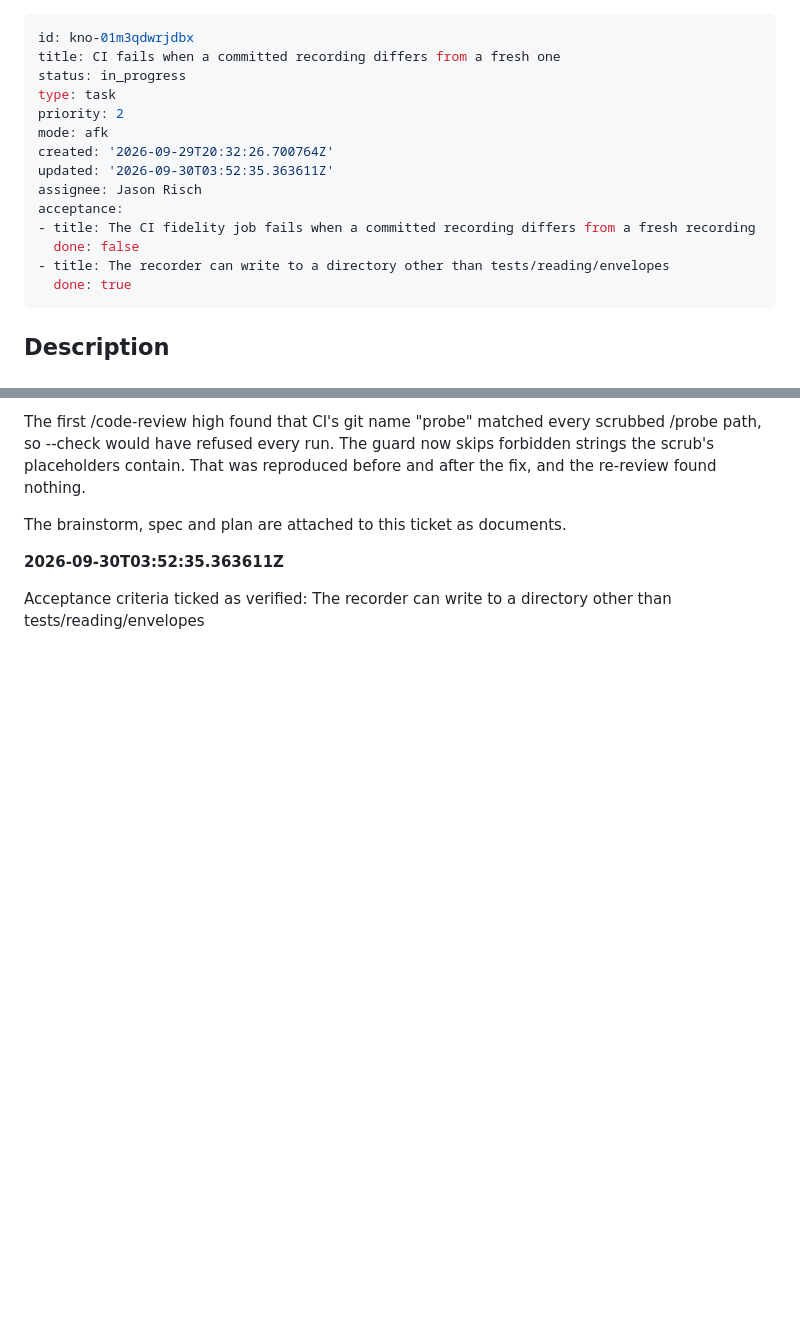
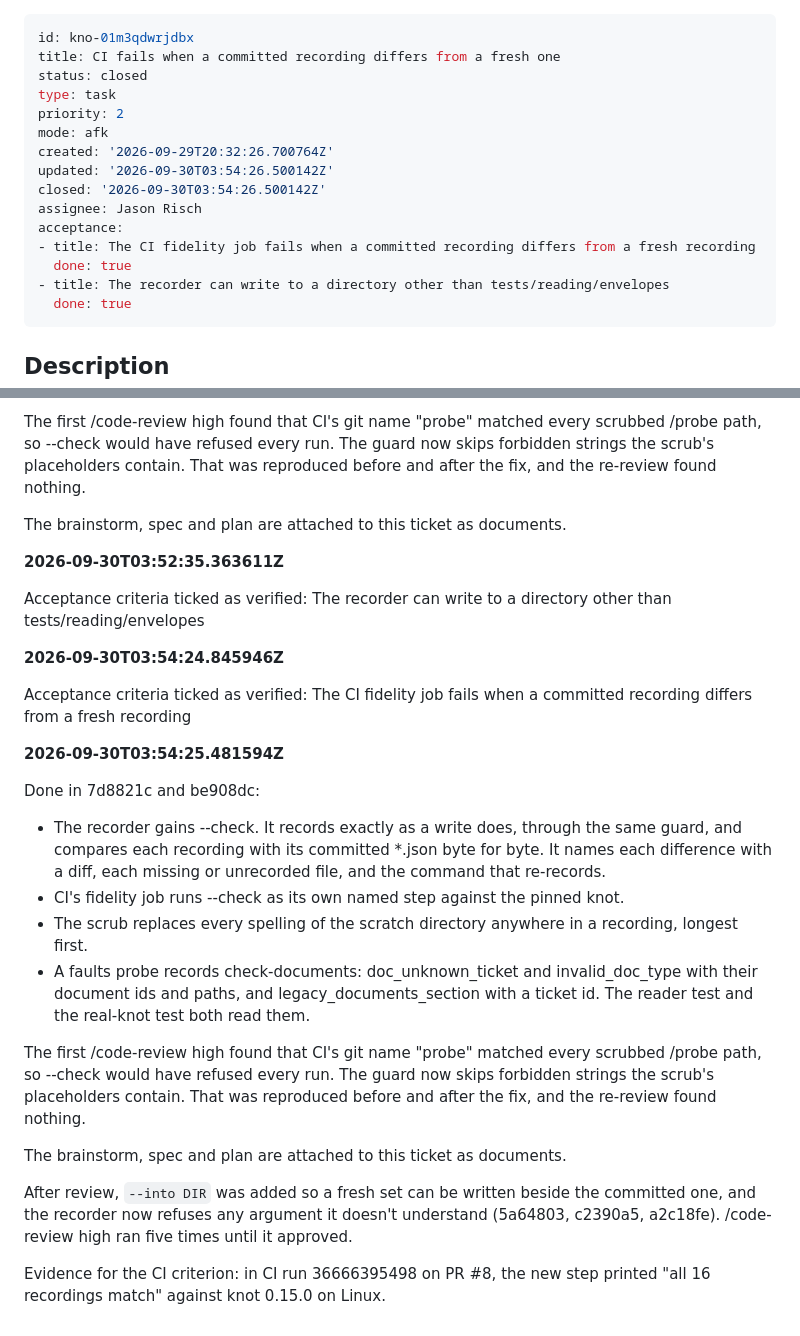
Before and after one commit to krimsonkla/knotview, a Markdown page: .tickets/archive/kno-01m3qdwrjdbx--ci-fails-when-a-committed-recording-differs-from.md, 2 parts joined by grey strips. Drawn GitHub-style; blank space fills up the shorter version.

Commit message:
chore(tickets): close kno-01m3qdwrjdbx, verified by CI run 36666395498
Refs: kno-01m3qdwrjdbx

```diff
--- a/.tickets/kno-01m3qdwrjdbx--ci-fails-when-a-committed-recording-differs-from.md
+++ b/.tickets/archive/kno-01m3qdwrjdbx--ci-fails-when-a-committed-recording-differs-from.md
@@ -1,16 +1,17 @@
 ---
 id: kno-01m3qdwrjdbx
 title: CI fails when a committed recording differs from a fresh one
-status: in_progress
+status: closed
 type: task
 priority: 2
 mode: afk
 created: '2026-09-29T20:32:26.700764Z'
-updated: '2026-09-30T03:52:35.363611Z'
+updated: '2026-09-30T03:54:26.500142Z'
+closed: '2026-09-30T03:54:26.500142Z'
 assignee: Jason Risch
 acceptance:
 - title: The CI fidelity job fails when a committed recording differs from a fresh recording
-  done: false
+  done: true
 - title: The recorder can write to a directory other than tests/reading/envelopes
   done: true
 ---
@@ -48,3 +49,23 @@ The brainstorm, spec and plan are attached to this ticket as documents.
 **2026-09-30T03:52:35.363611Z**
 
 Acceptance criteria ticked as verified: The recorder can write to a directory other than tests/reading/envelopes
+
+**2026-09-30T03:54:24.845946Z**
+
+Acceptance criteria ticked as verified: The CI fidelity job fails when a committed recording differs from a fresh recording
+
+**2026-09-30T03:54:25.481594Z**
+
+Done in 7d8821c and be908dc:
+- The recorder gains --check. It records exactly as a write does, through the same guard, and compares each recording with its committed *.json byte for byte. It names each difference with a diff, each missing or unrecorded file, and the command that re-records.
+- CI's fidelity job runs --check as its own named step against the pinned knot.
+- The scrub replaces every spelling of the scratch directory anywhere in a recording, longest first.
+- A faults probe records check-documents: doc_unknown_ticket and invalid_doc_type with their document ids and paths, and legacy_documents_section with a ticket id. The reader test and the real-knot test both read them.
+
+The first /code-review high found that CI's git name "probe" matched every scrubbed /probe path, so --check would have refused every run. The guard now skips forbidden strings the scrub's placeholders contain. That was reproduced before and after the fix, and the re-review found nothing.
+
+The brainstorm, spec and plan are attached to this ticket as documents.
+
+After review, `--into DIR` was added so a fresh set can be written beside the committed one, and the recorder now refuses any argument it doesn't understand (5a64803, c2390a5, a2c18fe). /code-review high ran five times until it approved.
+
+Evidence for the CI criterion: in CI run 36666395498 on PR #8, the new step printed "all 16 recordings match" against knot 0.15.0 on Linux.
```
